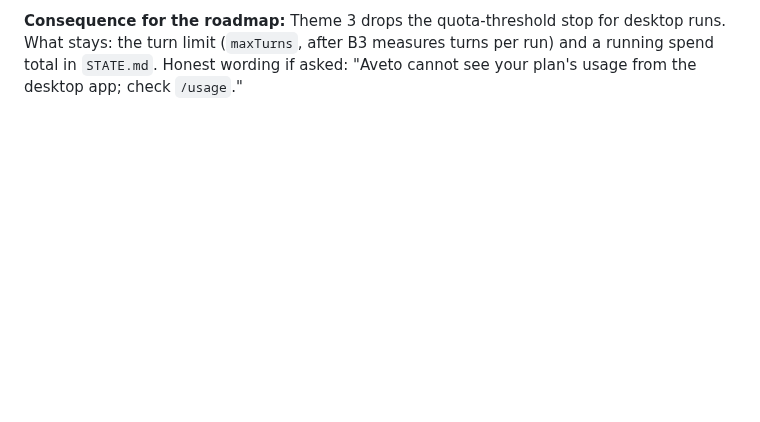
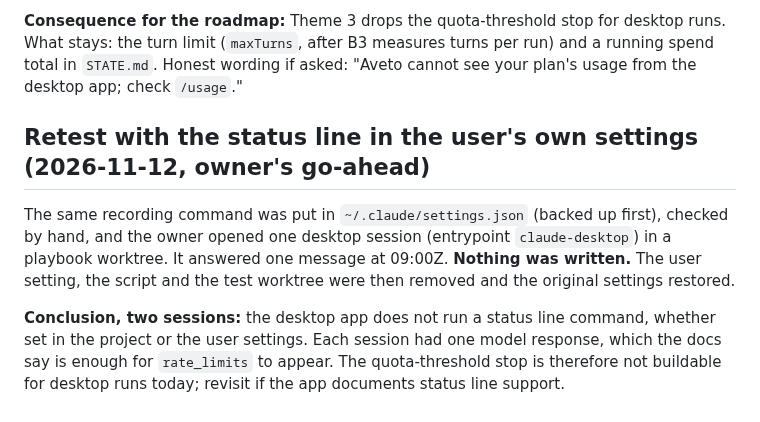
Before and after one commit to gpatwa/agentic-sdlc-playbook, a Markdown page: docs/research/2026-11-quota-visibility-check.md, the part around the change. Drawn GitHub-style; blank space fills up the shorter version.

Commit message:
Quota check: retest with a user-settings status line, also not run by the desktop app
Co-Authored-By: Claude Opus 5.5 <noreply@anthropic.com>

```diff
--- a/docs/research/2026-11-quota-visibility-check.md
+++ b/docs/research/2026-11-quota-visibility-check.md
@@ -71,3 +71,13 @@ project's), a trust prompt, or a later app version could behave differently; not
 **Consequence for the roadmap:** Theme 3 drops the quota-threshold stop for desktop runs. What stays: the turn limit (`maxTurns`,
 after B3 measures turns per run) and a running spend total in `STATE.md`. Honest wording if asked: "Aveto cannot see your plan's
 usage from the desktop app; check `/usage`."
+
+## Retest with the status line in the user's own settings (2026-11-12, owner's go-ahead)
+
+The same recording command was put in `~/.claude/settings.json` (backed up first), checked by hand, and the owner opened one desktop
+session (entrypoint `claude-desktop`) in a playbook worktree. It answered one message at 09:00Z. **Nothing was written.** The user
+setting, the script and the test worktree were then removed and the original settings restored.
+
+**Conclusion, two sessions:** the desktop app does not run a status line command, whether set in the project or the user settings.
+Each session had one model response, which the docs say is enough for `rate_limits` to appear. The quota-threshold stop is
+therefore not buildable for desktop runs today; revisit if the app documents status line support.
```
